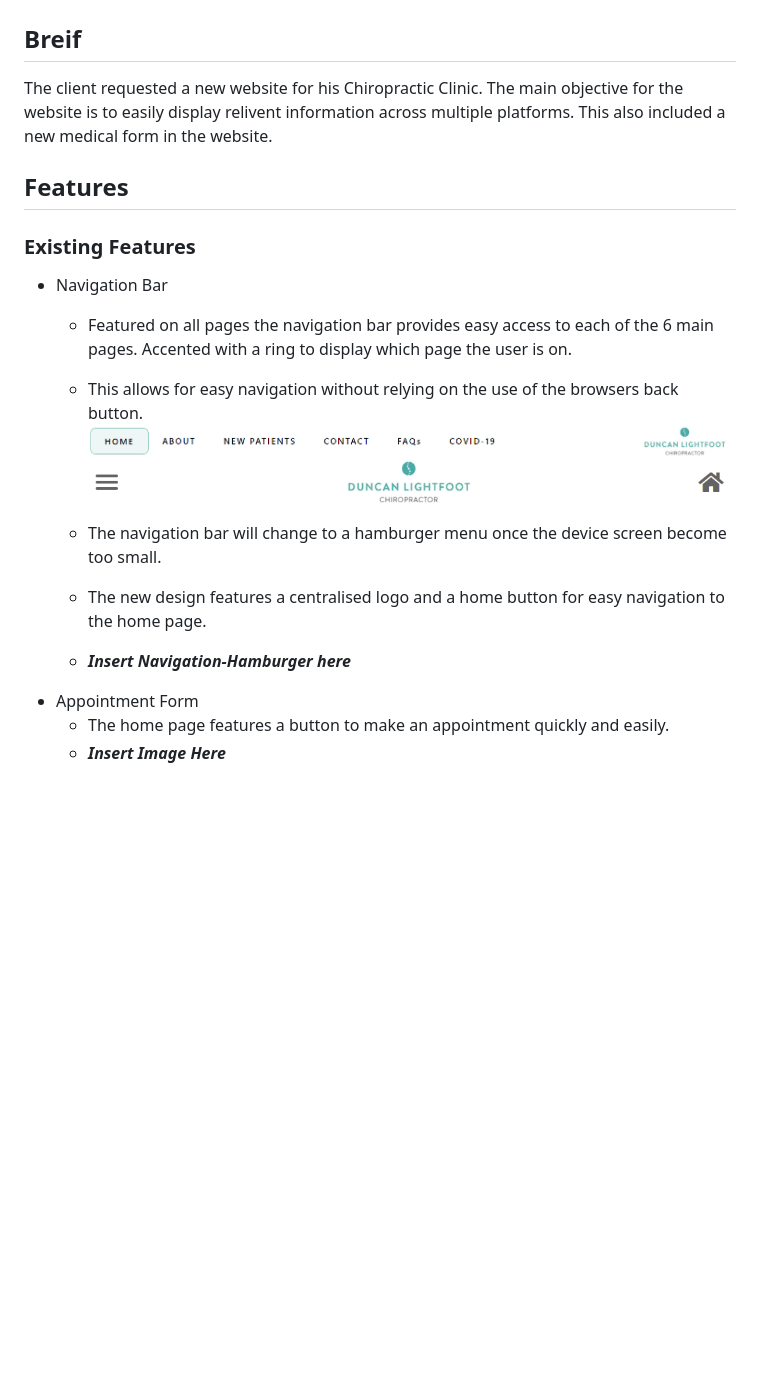
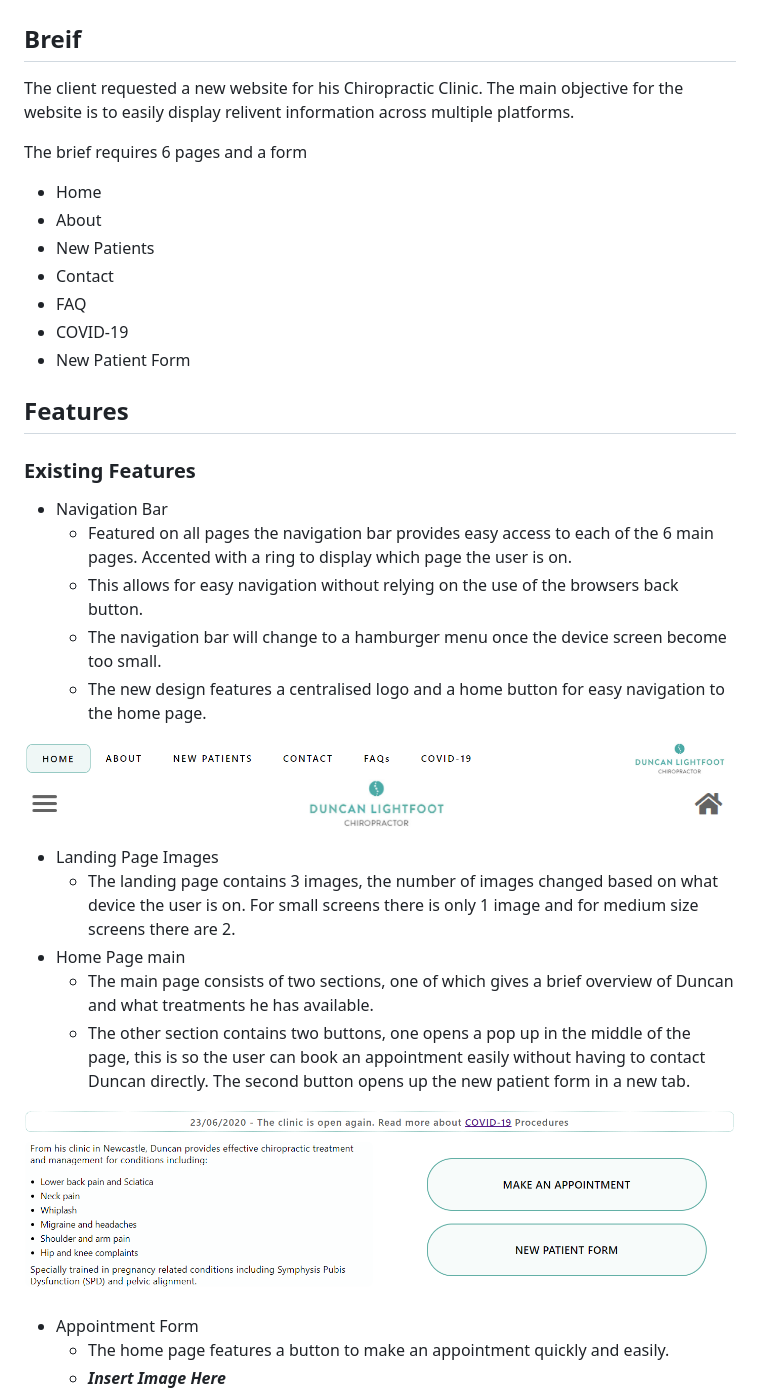
Before and after one commit to DavidHearl/chiropractic-website, a Markdown page: README.md, the part around the change. Rendered like a GitHub page; pictures changed too: assets/images/readme-images/home-page-main.png (added); blank space fills up the shorter version.

```diff
--- a/README.md
+++ b/README.md
@@ -2,7 +2,16 @@
 
 ## Breif
 
-The client requested a new website for his Chiropractic Clinic. The main objective for the website is to easily display relivent information across multiple platforms. This also included a new medical form in the website.
+The client requested a new website for his Chiropractic Clinic. The main objective for the website is to easily display relivent information across multiple platforms.
+
+The brief requires 6 pages and a form
+* Home
+* About
+* New Patients
+* Contact
+* FAQ
+* COVID-19
+* New Patient Form
 
 ## Features
 
@@ -11,12 +20,19 @@ The client requested a new website for his Chiropractic Clinic. The main objecti
 * Navigation Bar
     * Featured on all pages the navigation bar provides easy access to each of the 6 main pages. Accented with a ring to display which page the user is on.
     * This allows for easy navigation without relying on the use of the browsers back button.
-    ![Text](./assets/images/readme-images/navigation.png)
-    ![Text](./assets/images/readme-images/navigation-hamburger.png)
-
     * The navigation bar will change to a hamburger menu once the device screen become too small.
     * The new design features a centralised logo and a home button for easy navigation to the home page.
-    * **_Insert Navigation-Hamburger here_**
+
+![Text](./assets/images/readme-images/navigation.png)
+![Text](./assets/images/readme-images/navigation-hamburger.png)
+
+* Landing Page Images
+    * The landing page contains 3 images, the number of images changed based on what device the user is on. For small screens there is only 1 image and for medium size screens there are 2.
+* Home Page main
+    * The main page consists of two sections, one of which gives a brief overview of Duncan and what treatments he has available.
+    * The other section contains two buttons, one opens a pop up in the middle of the page, this is so the user can book an appointment easily without having to contact Duncan directly. The second button opens up the new patient form in a new tab.
+
+![Text](./assets/images/readme-images/home-page-main.png)
 * Appointment Form
     * The home page features a button to make an appointment quickly and easily.
     * **_Insert Image Here_**
```
